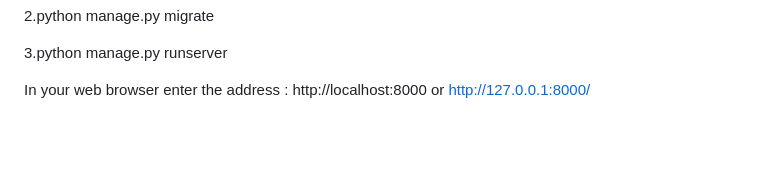
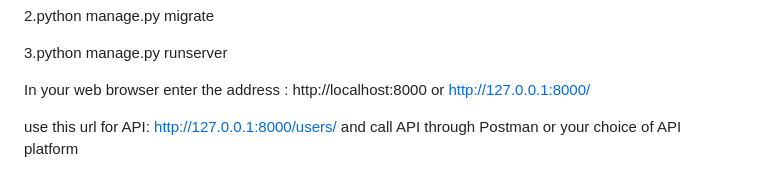
Before and after one commit to Moupriya1999/ATCdash_api, a Markdown page: README.md, the part around the change. Drawn GitHub-style; blank space fills up the shorter version.

```diff
--- a/README.md
+++ b/README.md
@@ -66,3 +66,5 @@ DATABASES = {<br>
    3.python manage.py runserver
 
    In your web browser enter the address : http://localhost:8000 or http://127.0.0.1:8000/
+
+   use this url for API: http://127.0.0.1:8000/users/  and call API through Postman or your choice of API platform
```
